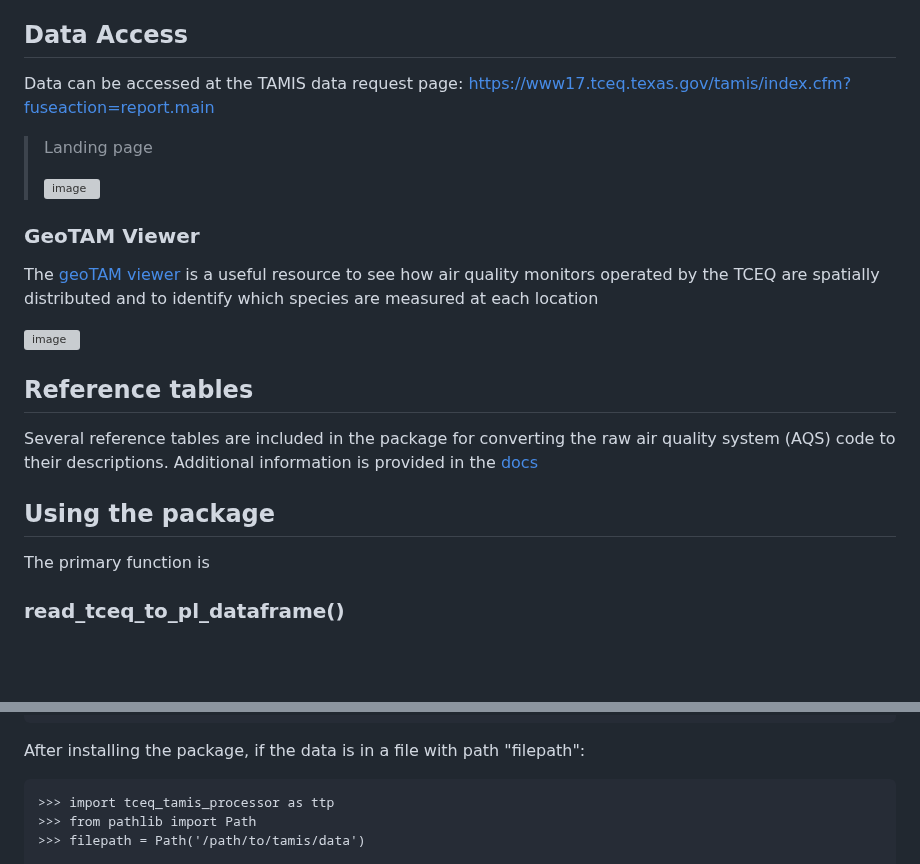
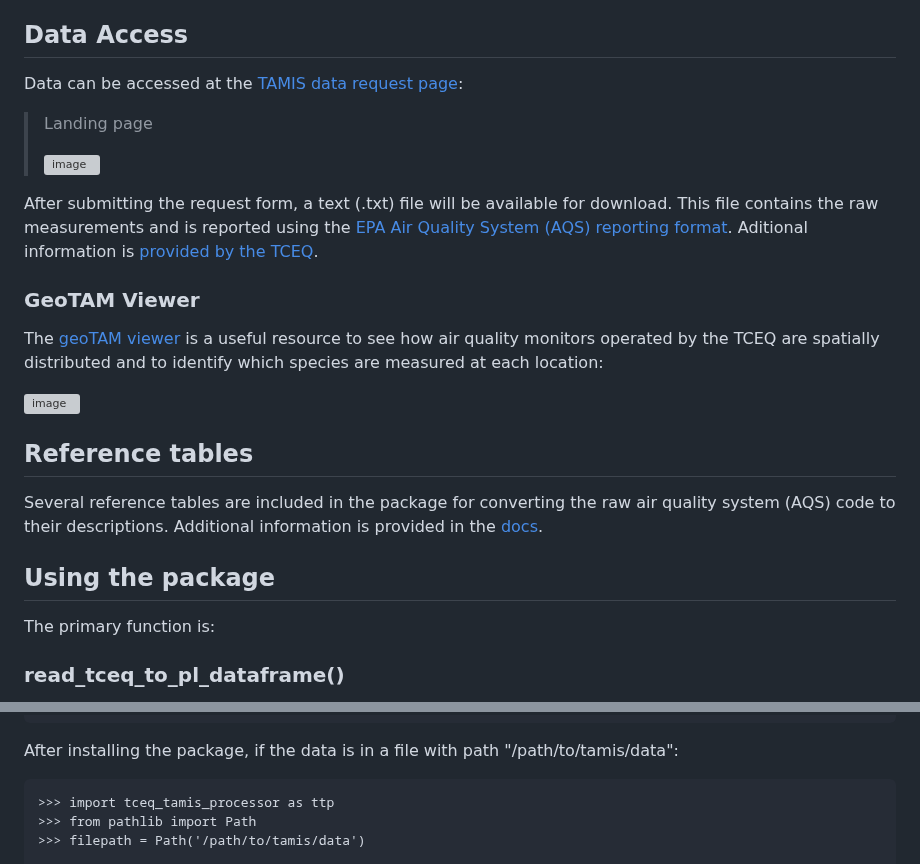
Before and after one commit to Jo-graves/TCEQ_TAMIS_reader, a Markdown page: README.md, 2 parts joined by grey strips. Rendered like a GitHub page; blank space fills up the shorter version; grey boxes are pictures that could not be loaded.

````diff
--- a/README.md
+++ b/README.md
@@ -74,30 +74,31 @@ The package can be optionally installed in development mode if you plan to edit
 
 
 ## Data Access
-Data can be accessed at the TAMIS data request page:
-https://www17.tceq.texas.gov/tamis/index.cfm?fuseaction=report.main
+Data can be accessed at the [TAMIS data request page](https://www17.tceq.texas.gov/tamis/index.cfm?fuseaction=report.main):
+
 
 
 > Landing page
 >
 > <img width="822" height="249" alt="image" src="https://github.com/user-attachments/assets/2fc065bf-6fe0-4ebc-a0e0-e9e50e3ef50b" />
 
+After submitting the request form, a text (.txt) file will be available for download. This file contains the raw measurements and is reported using the [EPA Air Quality System (AQS) reporting format](https://aqs.epa.gov/aqsweb/documents/TransactionFormats.html). Aditional information is [provided by the TCEQ](https://www17.tceq.texas.gov/tamis/index.cfm?fuseaction=report.terms&rt=3381).
 
 
 ### GeoTAM Viewer
-The [geoTAM viewer](https://tceq.maps.arcgis.com/apps/webappviewer/index.html?id=ab6f85198bda483a997a6956a8486539) is a useful resource to see how air quality monitors operated by the TCEQ are spatially distributed and to identify which species are measured at each location
+The [geoTAM viewer](https://tceq.maps.arcgis.com/apps/webappviewer/index.html?id=ab6f85198bda483a997a6956a8486539) is a useful resource to see how air quality monitors operated by the TCEQ are spatially distributed and to identify which species are measured at each location:
 
 <img width="1369" height="876" alt="image" src="https://github.com/user-attachments/assets/d8ec705d-0104-41dc-a22b-bab645fe5aa3" />
 
 
 ## Reference tables
-Several reference tables are included in the package for converting the raw air quality system (AQS) code to their descriptions. Additional information is provided in the [docs](./docs/reference_table_information.md)
+Several reference tables are included in the package for converting the raw air quality system (AQS) code to their descriptions. Additional information is provided in the [docs](./docs/reference_table_information.md).
 
 
 
 ## Using the package
 
-The primary function is
+The primary function is:
 ### read_tceq_to_pl_dataframe()
 
 It is used to read raw TAMIS data files and convert them to a polars dataframe with human-interpretable data. Data is returned as a polars dataframe. Alternatively, data can also be saved directly to .csv or .gzip (parquet) file formats.
@@ -158,7 +159,7 @@ RD,I,48,255,1070,43202,01,1,008,128,20250407,07:00,36.3294,,,,,,,,,,,,,,,
 ...
 ...
 ```
-After installing the package, if the data is in a file with path "filepath":
+After installing the package, if the data is in a file with path "/path/to/tamis/data":
 
 ```
 >>> import tceq_tamis_processor as ttp
````
